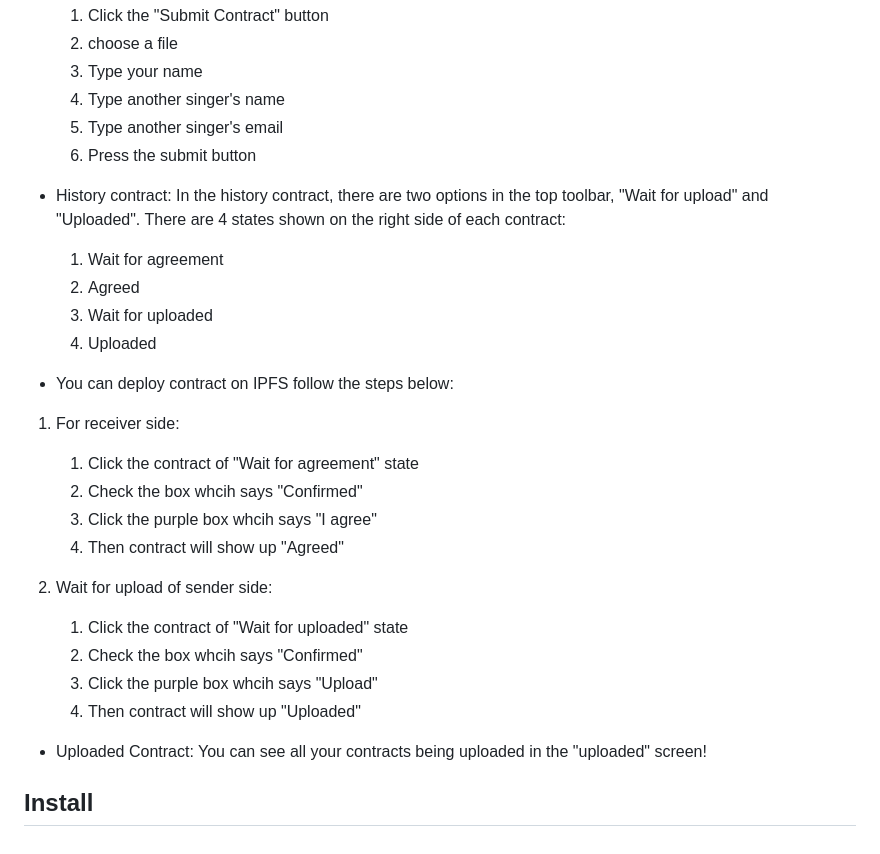
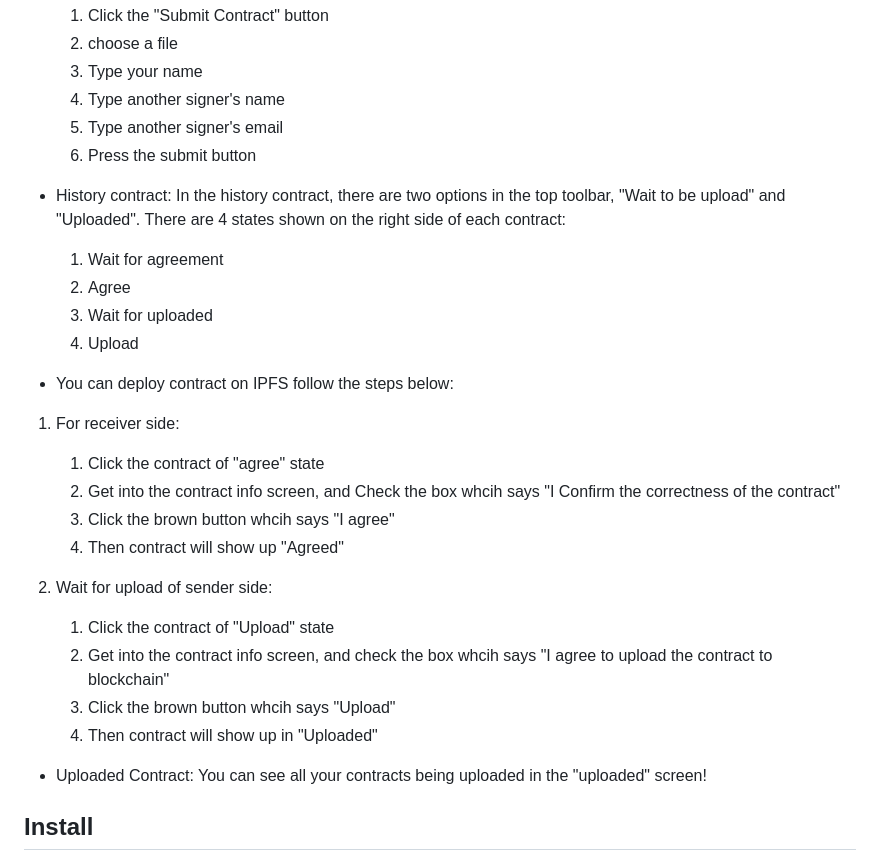
Before and after one commit to cy0802/data_storing_via_blockchain, a Markdown page: README.md, the part around the change. GitHub-like rendering.

```diff
--- a/README.md
+++ b/README.md
@@ -38,29 +38,29 @@ flutter run
     1. Click the "Submit Contract" button
     2. choose a file
     3. Type your name
-    4. Type another singer's name
-    5. Type another singer's email
+    4. Type another signer's name
+    5. Type another signer's email
     6. Press the submit button
 
 - History contract:
-In the history contract, there are two options in the top toolbar, "Wait for upload" and "Uploaded". There are 4 states shown on the right side of each contract:
+In the history contract, there are two options in the top toolbar, "Wait to be upload" and "Uploaded". There are 4 states shown on the right side of each contract:
     1. Wait for agreement
-    2. Agreed
+    2. Agree
     3. Wait for uploaded
-    4. Uploaded
+    4. Upload
 
 - You can deploy contract on IPFS follow the steps below:
 1. For receiver side:
-    1. Click the contract of "Wait for agreement" state
-    2. Check the box whcih says "Confirmed"
-    3. Click the purple box whcih says "I agree"
+    1. Click the contract of "agree" state
+    2. Get into the contract info screen, and Check the box whcih says "I Confirm the correctness of the contract"
+    3. Click the brown button whcih says "I agree"
     4. Then contract will show up "Agreed"
 
 2. Wait for upload of sender side:
-    1. Click the contract of "Wait for uploaded" state
-    2. Check the box whcih says "Confirmed"
-    3. Click the purple box whcih says "Upload"
-    4. Then contract will show up "Uploaded"
+    1. Click the contract of "Upload" state
+    2. Get into the contract info screen, and check the box whcih says "I agree to upload the contract to blockchain"
+    3. Click the brown button whcih says "Upload"
+    4. Then contract will show up in "Uploaded"
 
 - Uploaded Contract:
 You can see all your contracts being uploaded in the "uploaded" screen!
```
